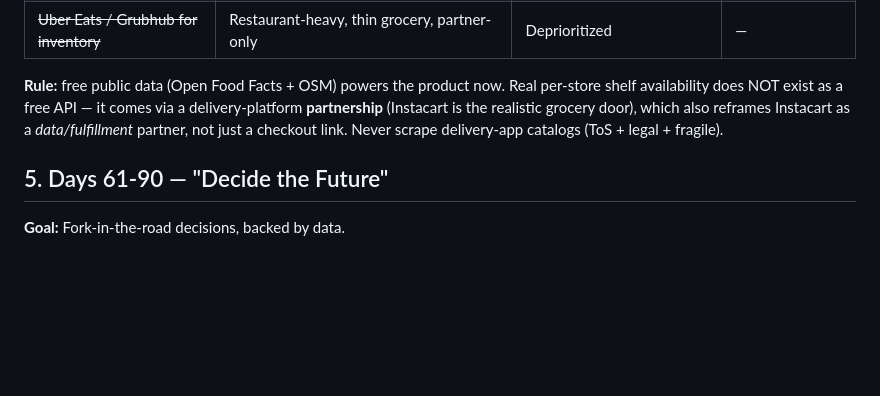
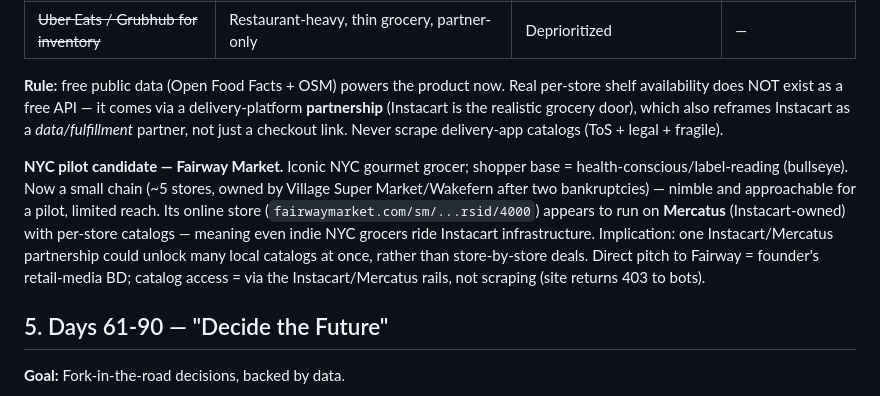
Before and after one commit to marioguardado1030/titanic, a Markdown page: guardi/docs/execution-plan.md, the part around the change. Rendered like a GitHub page; blank space fills up the shorter version.

Commit message:
Add Fairway Market as NYC pilot candidate; note Mercatus/Instacart infra thesis
Fairway = on-brand NYC gourmet grocer (small chain post-bankruptcy,
approachable pilot). Online store runs on Mercatus (Instacart-owned),
confirming indie grocers ride Instacart rails -> one partnership could
unlock many local catalogs. No scraping (site 403s bots).

Co-Authored-By: Claude Opus 4.8 <noreply@anthropic.com>
Claude-Session: https://claude.ai/code/session_01HWdu4e1NyXaMuSn8ksiY9t

```diff
--- a/guardi/docs/execution-plan.md
+++ b/guardi/docs/execution-plan.md
@@ -91,6 +91,8 @@
 | ~~Uber Eats / Grubhub for inventory~~ | Restaurant-heavy, thin grocery, partner-only | Deprioritized | — |
 
 **Rule:** free public data (Open Food Facts + OSM) powers the product now. Real per-store shelf availability does NOT exist as a free API — it comes via a delivery-platform **partnership** (Instacart is the realistic grocery door), which also reframes Instacart as a *data/fulfillment* partner, not just a checkout link. Never scrape delivery-app catalogs (ToS + legal + fragile).
+
+**NYC pilot candidate — Fairway Market.** Iconic NYC gourmet grocer; shopper base = health-conscious/label-reading (bullseye). Now a small chain (~5 stores, owned by Village Super Market/Wakefern after two bankruptcies) — nimble and approachable for a pilot, limited reach. Its online store (`fairwaymarket.com/sm/...rsid/4000`) appears to run on **Mercatus** (Instacart-owned) with per-store catalogs — meaning even indie NYC grocers ride Instacart infrastructure. Implication: one Instacart/Mercatus partnership could unlock many local catalogs at once, rather than store-by-store deals. Direct pitch to Fairway = founder's retail-media BD; catalog access = via the Instacart/Mercatus rails, not scraping (site returns 403 to bots).
 
 ## 5. Days 61-90 — "Decide the Future"
 
```
